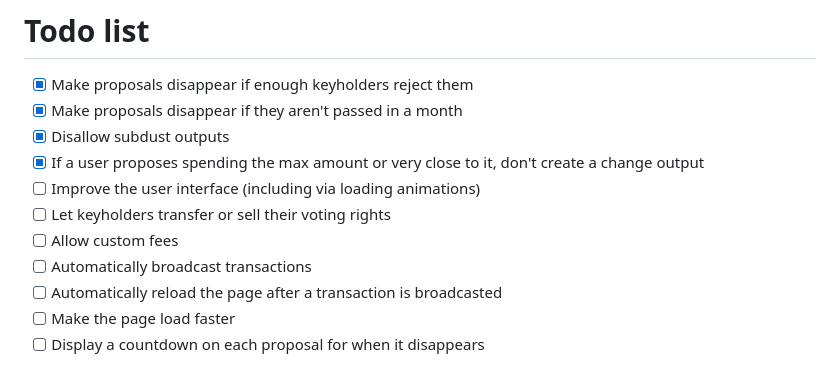
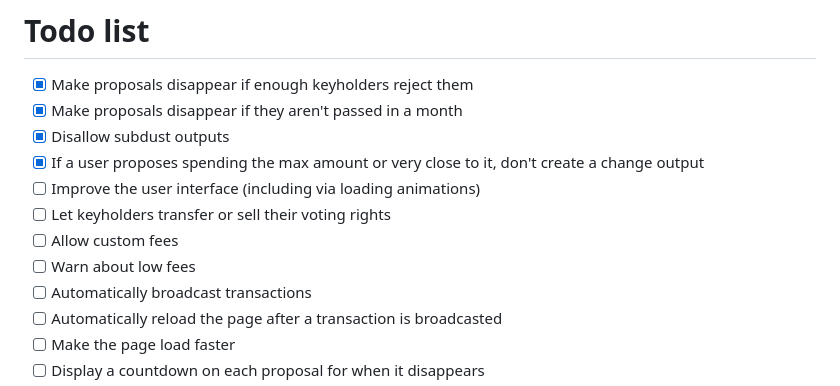
Before and after one commit to supertestnet/bitpac, a Markdown page: README.md, the part around the change. Rendered like a GitHub page.

```diff
--- a/README.md
+++ b/README.md
@@ -30,6 +30,7 @@ A bitpac is a multisig with *public auditability.* Multisigs are usually private
 - [ ] Improve the user interface (including via loading animations)
 - [ ] Let keyholders transfer or sell their voting rights
 - [ ] Allow custom fees
+- [ ] Warn about low fees
 - [ ] Automatically broadcast transactions
 - [ ] Automatically reload the page after a transaction is broadcasted
 - [ ] Make the page load faster
```
